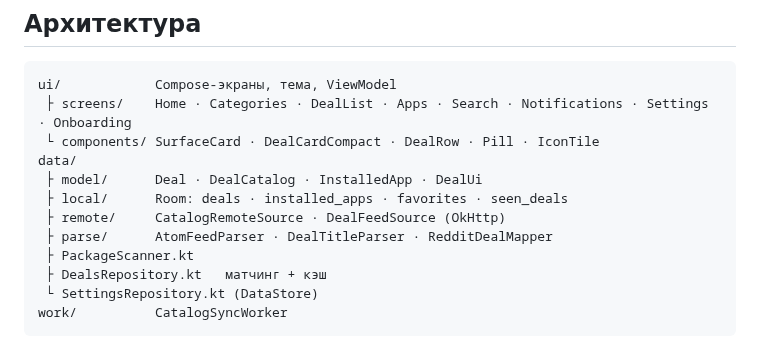
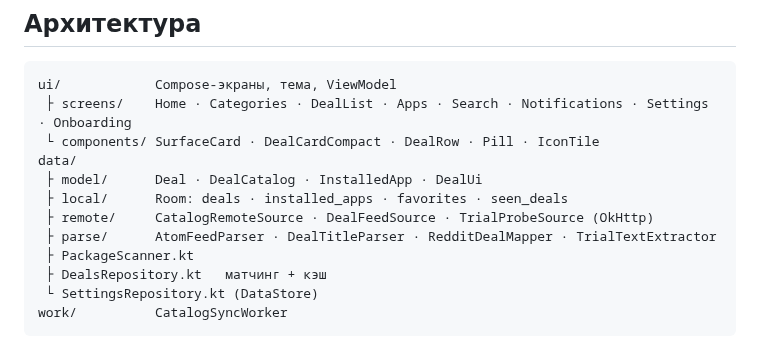
Before and after one commit to nbgdgd/Stick, a Markdown page: README.md, the part around one of its changes. GitHub-like rendering.

```diff
--- a/README.md
+++ b/README.md
@@ -139,8 +176,8 @@ ui/            Compose-экраны, тема, ViewModel
 data/
  ├ model/      Deal · DealCatalog · InstalledApp · DealUi
  ├ local/      Room: deals · installed_apps · favorites · seen_deals
- ├ remote/     CatalogRemoteSource · DealFeedSource (OkHttp)
- ├ parse/      AtomFeedParser · DealTitleParser · RedditDealMapper
+ ├ remote/     CatalogRemoteSource · DealFeedSource · TrialProbeSource (OkHttp)
+ ├ parse/      AtomFeedParser · DealTitleParser · RedditDealMapper · TrialTextExtractor
  ├ PackageScanner.kt
  ├ DealsRepository.kt   матчинг + кэш
  └ SettingsRepository.kt (DataStore)
```
Also changed, not shown: other parts of README.md (+47 -10 lines), docs/settings.png, 18 other files.
